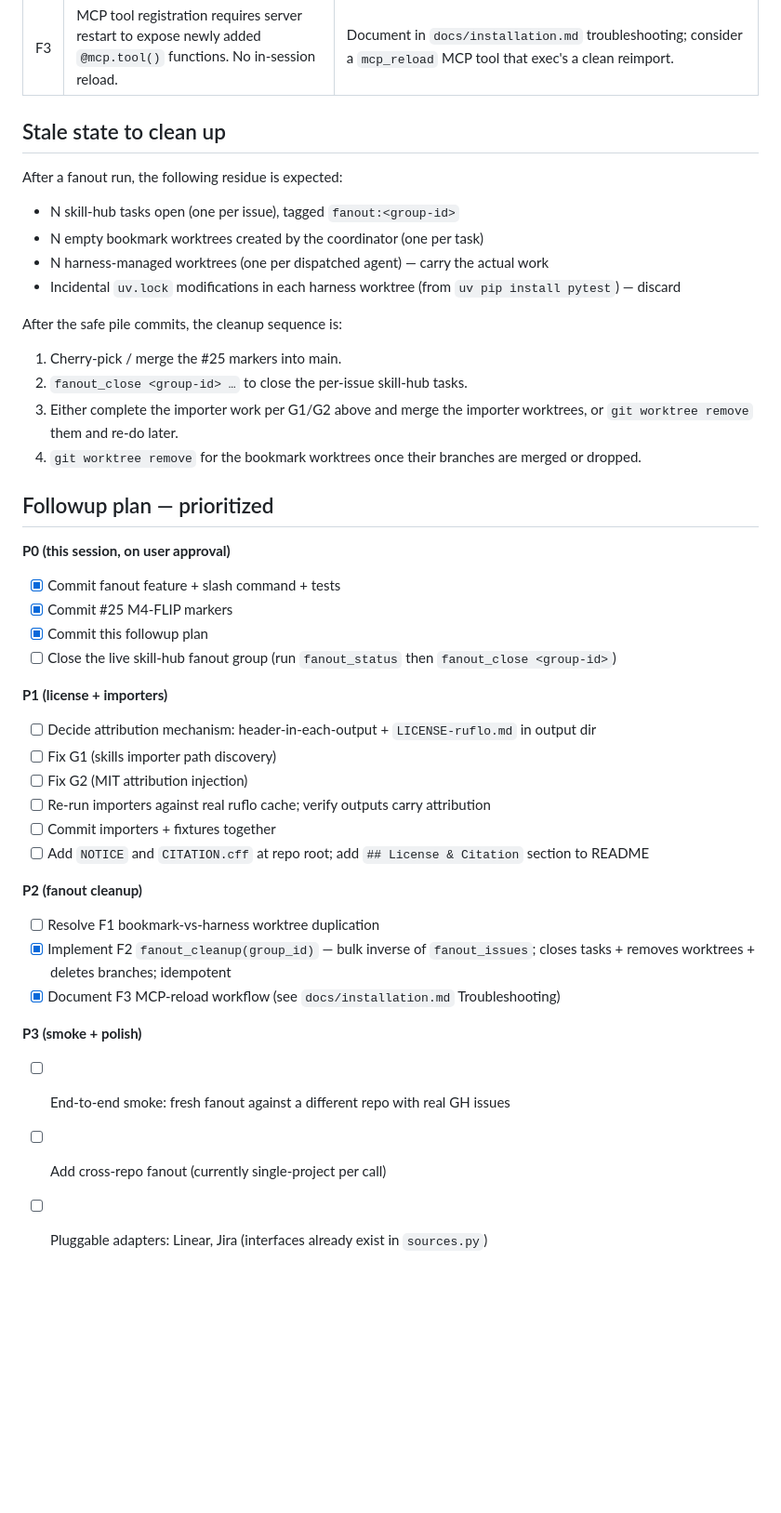
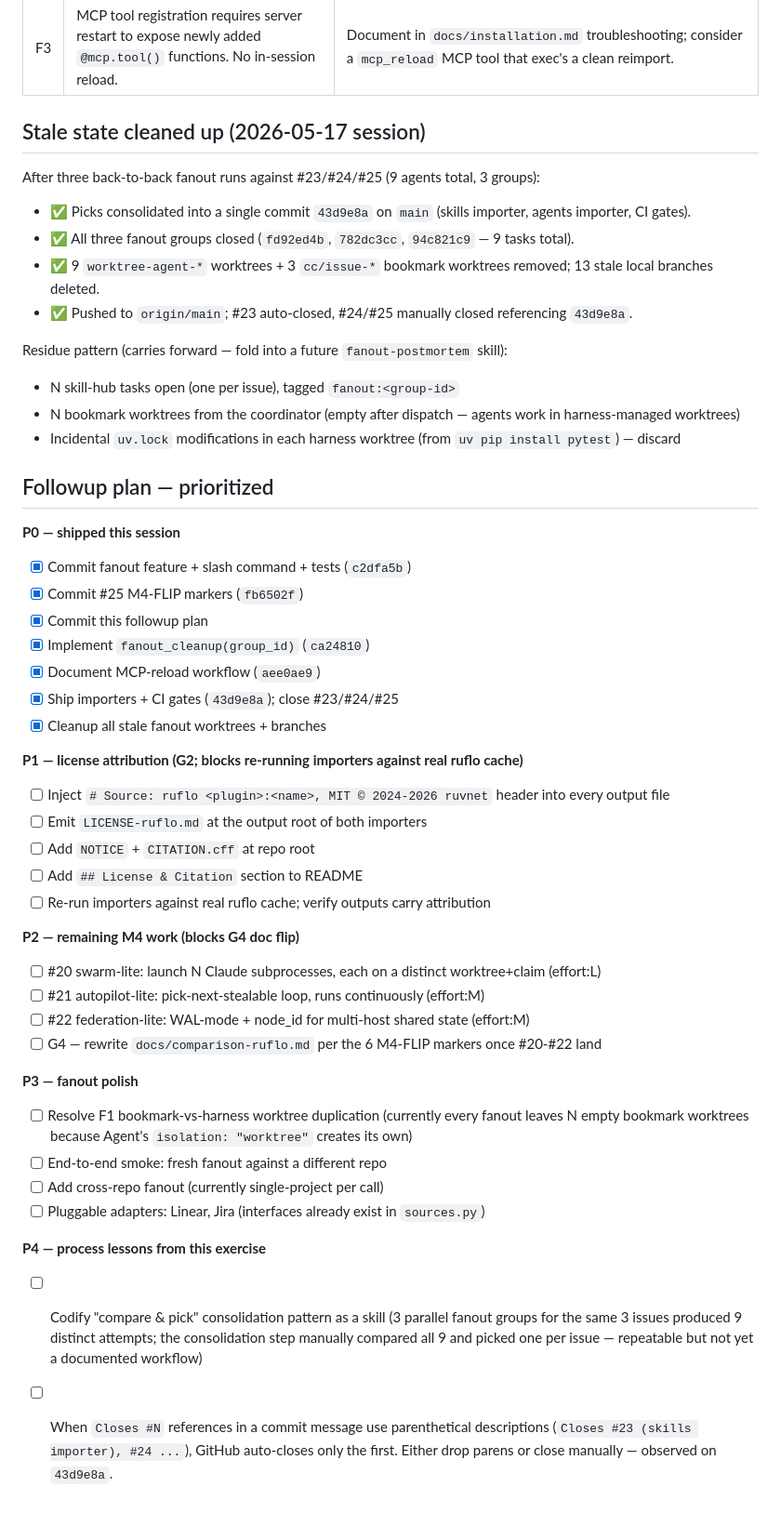
Before and after one commit to ccancellieri/mcp-skill-hub, a Markdown page: docs/followup-fanout-and-m4-importers.md, the part around one of its changes. Shown at 93% size. Rendered like a GitHub page; blank space fills up the shorter version.

Commit message:
docs(m4): update followup plan after importers shipped + cleanup
- Mark P0 items shipped (43d9e8a importers, fanout_cleanup, MCP-reload docs).
- G1 (skills path discovery) marked fixed in 43d9e8a via rglob walk.
- G2 (MIT attribution injection) remains open — outputs lack ruflo MIT notice.
- G4 added — #25's doc-flip intent deferred until #20-#22 (swarm/autopilot/federation-lite) land.
- G5 noted — importers intentionally have no project.scripts entrypoint.
- Record session cleanup outcome (9 fanout worktrees + 13 stale branches removed).
- Lessons captured for P4: compare-and-pick consolidation pattern; GH auto-close
  parses only the first parenthetical Closes ref.

```diff
--- a/docs/followup-fanout-and-m4-importers.md
+++ b/docs/followup-fanout-and-m4-importers.md
@@ -37,44 +39,51 @@ Issues #23 and #24 produced working code that **is not yet committed** pending a
 | F2 | After a real fanout run, the 3 bookmark worktrees stay on disk indefinitely. | Add `fanout_cleanup(group_id)` MCP tool that runs `git worktree remove` on every bookmark associated with a closed group. |
 | F3 | MCP tool registration requires server restart to expose newly added `@mcp.tool()` functions. No in-session reload. | Document in `docs/installation.md` troubleshooting; consider a `mcp_reload` MCP tool that exec's a clean reimport. |
 
-## Stale state to clean up
+## Stale state cleaned up (2026-05-17 session)
 
-After a fanout run, the following residue is expected:
+After three back-to-back fanout runs against #23/#24/#25 (9 agents total, 3 groups):
+
+- ✅ Picks consolidated into a single commit `43d9e8a` on `main` (skills importer, agents importer, CI gates).
+- ✅ All three fanout groups closed (`fd92ed4b`, `782dc3cc`, `94c821c9` — 9 tasks total).
+- ✅ 9 `worktree-agent-*` worktrees + 3 `cc/issue-*` bookmark worktrees removed; 13 stale local branches deleted.
+- ✅ Pushed to `origin/main`; #23 auto-closed, #24/#25 manually closed referencing `43d9e8a`.
+
+Residue pattern (carries forward — fold into a future `fanout-postmortem` skill):
 
 - N skill-hub tasks open (one per issue), tagged `fanout:<group-id>`
-- N empty bookmark worktrees created by the coordinator (one per task)
-- N harness-managed worktrees (one per dispatched agent) — carry the actual work
+- N bookmark worktrees from the coordinator (empty after dispatch — agents work in harness-managed worktrees)
 - Incidental `uv.lock` modifications in each harness worktree (from `uv pip install pytest`) — discard
-
-After the safe pile commits, the cleanup sequence is:
-
-1. Cherry-pick / merge the #25 markers into main.
-2. `fanout_close <group-id> …` to close the per-issue skill-hub tasks.
-3. Either complete the importer work per G1/G2 above and merge the importer worktrees, or `git worktree remove` them and re-do later.
-4. `git worktree remove` for the bookmark worktrees once their branches are merged or dropped.
 
 ## Followup plan — prioritized
 
-**P0 (this session, on user approval)**
-- [x] Commit fanout feature + slash command + tests
-- [x] Commit #25 M4-FLIP markers
+**P0 — shipped this session**
+- [x] Commit fanout feature + slash command + tests (`c2dfa5b`)
+- [x] Commit #25 M4-FLIP markers (`fb6502f`)
 - [x] Commit this followup plan
-- [ ] Close the live skill-hub fanout group (run `fanout_status` then `fanout_close <group-id>`)
+- [x] Implement `fanout_cleanup(group_id)` (`ca24810`)
+- [x] Document MCP-reload workflow (`aee0ae9`)
+- [x] Ship importers + CI gates (`43d9e8a`); close #23/#24/#25
+- [x] Cleanup all stale fanout worktrees + branches
 
-**P1 (license + importers)**
-- [ ] Decide attribution mechanism: header-in-each-output + `LICENSE-ruflo.md` in output dir
-- [ ] Fix G1 (skills importer path discovery)
-- [ ] Fix G2 (MIT attribution injection)
+**P1 — license attribution (G2; blocks re-running importers against real ruflo cache)**
+- [ ] Inject `# Source: ruflo <plugin>:<name>, MIT © 2024-2026 ruvnet` header into every output file
+- [ ] Emit `LICENSE-ruflo.md` at the output root of both importers
+- [ ] Add `NOTICE` + `CITATION.cff` at repo root
+- [ ] Add `## License & Citation` section to README
 - [ ] Re-run importers against real ruflo cache; verify outputs carry attribution
-- [ ] Commit importers + fixtures together
-- [ ] Add `NOTICE` and `CITATION.cff` at repo root; add `## License & Citation` section to README
 
-**P2 (fanout cleanup)**
-- [ ] Resolve F1 bookmark-vs-harness worktree duplication
-- [x] Implement F2 `fanout_cleanup(group_id)` — bulk inverse of `fanout_issues`; closes tasks + removes worktrees + deletes branches; idempotent
-- [x] Document F3 MCP-reload workflow (see `docs/installation.md` Troubleshooting)
+**P2 — remaining M4 work (blocks G4 doc flip)**
+- [ ] #20 swarm-lite: launch N Claude subprocesses, each on a distinct worktree+claim (effort:L)
+- [ ] #21 autopilot-lite: pick-next-stealable loop, runs continuously (effort:M)
+- [ ] #22 federation-lite: WAL-mode + node_id for multi-host shared state (effort:M)
+- [ ] G4 — rewrite `docs/comparison-ruflo.md` per the 6 M4-FLIP markers once #20-#22 land
 
-**P3 (smoke + polish)**
-- [ ] End-to-end smoke: fresh fanout against a different repo with real GH issues
+**P3 — fanout polish**
+- [ ] Resolve F1 bookmark-vs-harness worktree duplication (currently every fanout leaves N empty bookmark worktrees because Agent's `isolation: "worktree"` creates its own)
+- [ ] End-to-end smoke: fresh fanout against a different repo
 - [ ] Add cross-repo fanout (currently single-project per call)
 - [ ] Pluggable adapters: Linear, Jira (interfaces already exist in `sources.py`)
+
+**P4 — process lessons from this exercise**
+- [ ] Codify "compare & pick" consolidation pattern as a skill (3 parallel fanout groups for the same 3 issues produced 9 distinct attempts; the consolidation step manually compared all 9 and picked one per issue — repeatable but not yet a documented workflow)
+- [ ] When `Closes #N` references in a commit message use parenthetical descriptions (`Closes #23 (skills importer), #24 ...`), GitHub auto-closes only the first. Either drop parens or close manually — observed on `43d9e8a`.
```
Also changed, not shown: other parts of docs/followup-fanout-and-m4-importers.md (+13 -11 lines).
